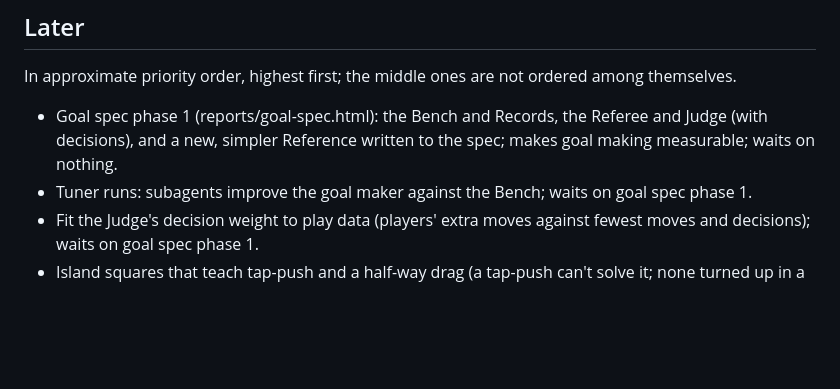
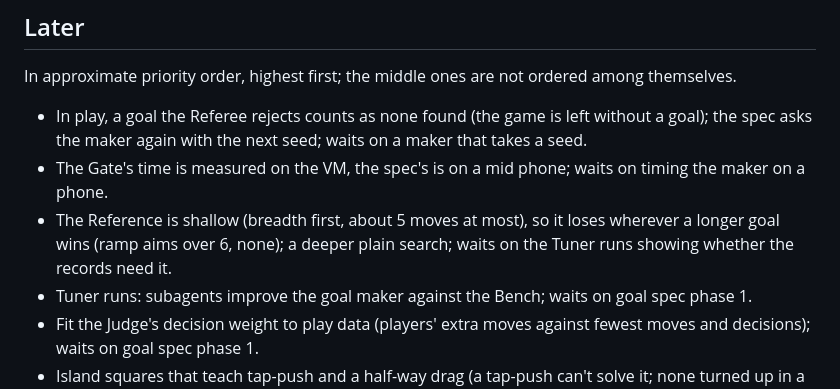
Before and after one commit to Zikoat/unblock-me, a Markdown page: TODO.md, the part around the change. Drawn GitHub-style; blank space fills up the shorter version.

Commit message:
TODO: goal spec phase 1 built; Later: asking again on a rejected goal, the Gate's phone time, a deeper Reference
Co-Authored-By: Claude Opus 5.5 <noreply@anthropic.com>

```diff
--- a/TODO.md
+++ b/TODO.md
@@ -4,7 +4,9 @@
 
 In approximate priority order, highest first; the middle ones are not ordered among themselves.
 
-- Goal spec phase 1 (reports/goal-spec.html): the Bench and Records, the Referee and Judge (with decisions), and a new, simpler Reference written to the spec; makes goal making measurable; waits on nothing.
+- In play, a goal the Referee rejects counts as none found (the game is left without a goal); the spec asks the maker again with the next seed; waits on a maker that takes a seed.
+- The Gate's time is measured on the VM, the spec's is on a mid phone; waits on timing the maker on a phone.
+- The Reference is shallow (breadth first, about 5 moves at most), so it loses wherever a longer goal wins (ramp aims over 6, none); a deeper plain search; waits on the Tuner runs showing whether the records need it.
 - Tuner runs: subagents improve the goal maker against the Bench; waits on goal spec phase 1.
 - Fit the Judge's decision weight to play data (players' extra moves against fewest moves and decisions); waits on goal spec phase 1.
 - Island squares that teach tap-push and a half-way drag (a tap-push can't solve it; none turned up in a 5x5 search, a tap stops the red block on its target), and squares with several goals that are rated (the card scores only the last goal); subject a and b never learnt one or the other; waits on you playing the teaching squares.
```
